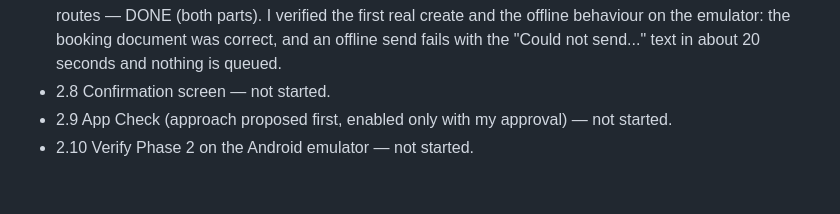
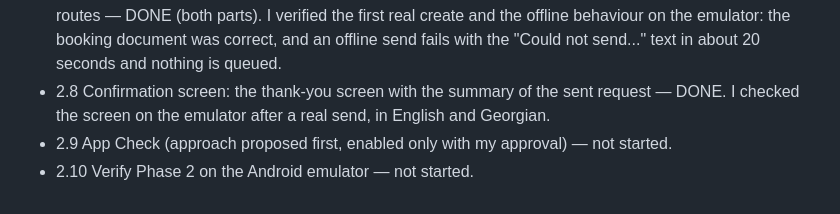
Before and after one commit to LukaMeletidi/tbilisi-car-rental, a Markdown page: docs/PLAN.md, the part around the change. Drawn GitHub-style.

Commit message:
Mark step 2.8 as done
The owner checked the thank-you screen on the emulator after a real
send, in English and Georgian.

Co-Authored-By: Claude Opus 5.5 <noreply@anthropic.com>

```diff
--- a/docs/PLAN.md
+++ b/docs/PLAN.md
@@ -715,7 +715,9 @@ Phase 1 is complete.
   create and the offline behaviour on the emulator: the booking document was correct,
   and an offline send fails with the "Could not send..." text in about 20 seconds and
   nothing is queued.
-- 2.8 Confirmation screen — not started.
+- 2.8 Confirmation screen: the thank-you screen with the summary of the sent request
+  — DONE. I checked the screen on the emulator after a real send, in English and
+  Georgian.
 - 2.9 App Check (approach proposed first, enabled only with my approval) — not
   started.
 - 2.10 Verify Phase 2 on the Android emulator — not started.
```
